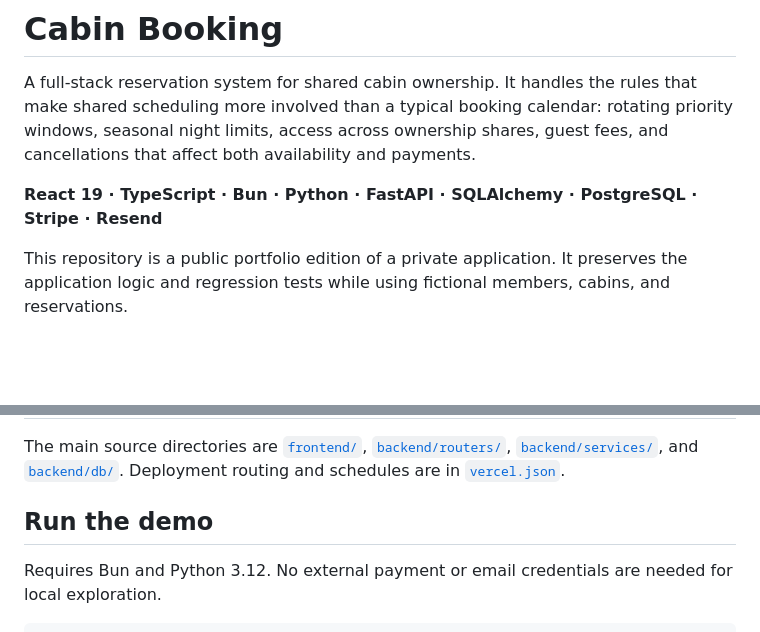
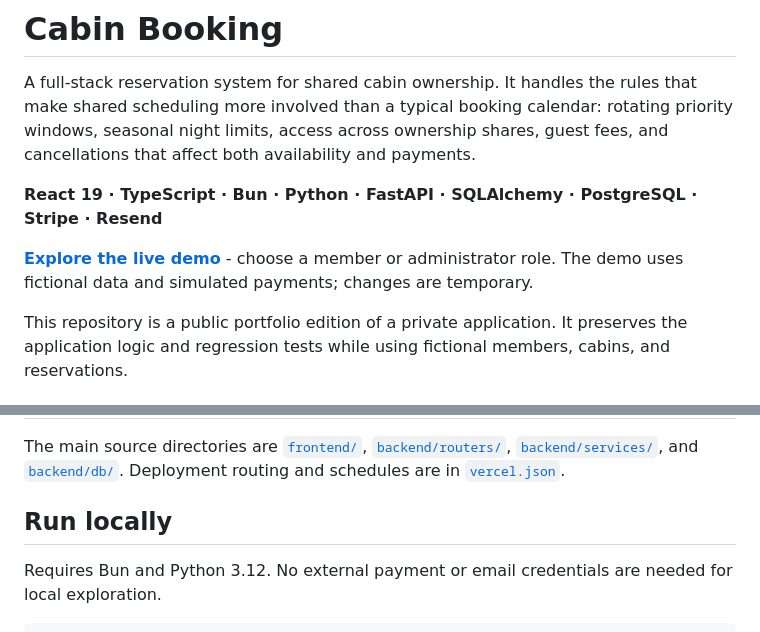
Before and after one commit to coryair/cabin-booking-public, a Markdown page: README.md, 2 parts joined by grey strips. Drawn GitHub-style; blank space fills up the shorter version.

```diff
--- a/README.md
+++ b/README.md
@@ -3,6 +3,8 @@
 A full-stack reservation system for shared cabin ownership. It handles the rules that make shared scheduling more involved than a typical booking calendar: rotating priority windows, seasonal night limits, access across ownership shares, guest fees, and cancellations that affect both availability and payments.
 
 **React 19 · TypeScript · Bun · Python · FastAPI · SQLAlchemy · PostgreSQL · Stripe · Resend**
+
+**[Explore the live demo](https://cabin-booking-public.vercel.app)** - choose a member or administrator role. The demo uses fictional data and simulated payments; changes are temporary.
 
 This repository is a public portfolio edition of a private application. It preserves the application logic and regression tests while using fictional members, cabins, and reservations.
 
@@ -64,7 +85,7 @@ Start with [stripe_webhook_regression.py](backend/tests/stripe_webhook_regressio
 
 The main source directories are [`frontend/`](frontend), [`backend/routers/`](backend/routers), [`backend/services/`](backend/services), and [`backend/db/`](backend/db). Deployment routing and schedules are in [`vercel.json`](vercel.json).
 
-## Run the demo
+## Run locally
 
 Requires Bun and Python 3.12. No external payment or email credentials are needed for local exploration.
 
```
Also changed, not shown: other parts of README.md (+19 -0 lines), docs/screenshots/admin-dashboard.jpg (added), docs/screenshots/booking-calendar.jpg (added), docs/screenshots/demo-welcome.jpg (added).
